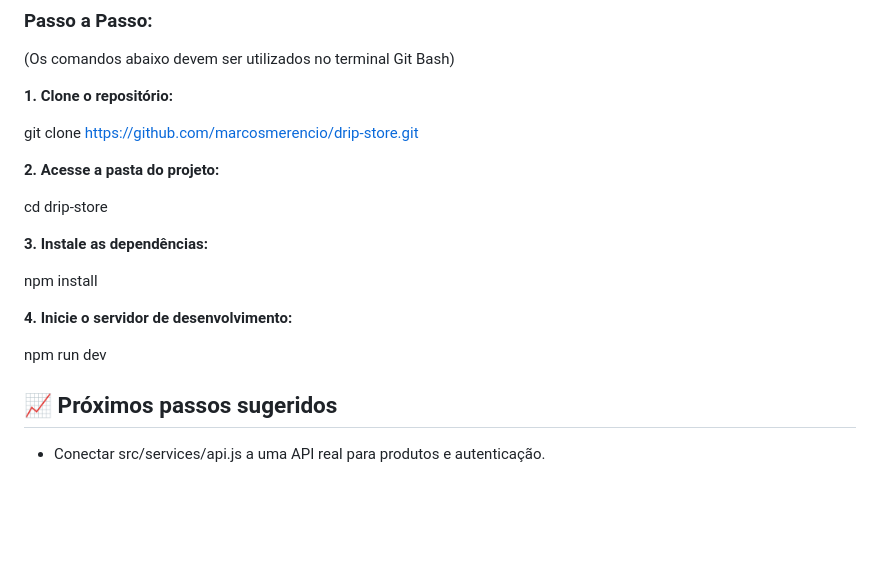
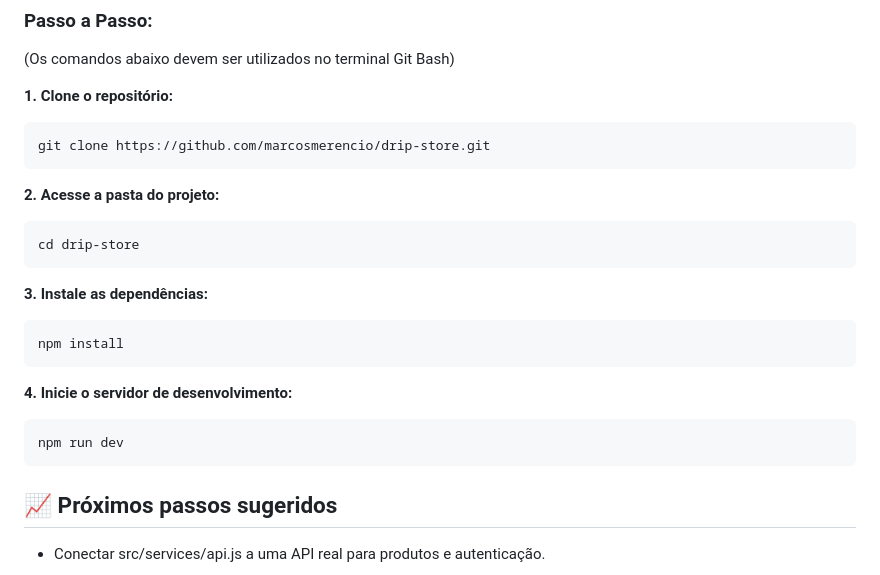
Before and after one commit to marcosmerencio/drip-store, a Markdown page: README.md, the part around the change. GitHub-like rendering; blank space fills up the shorter version.

Commit message:
docs: Atualização da estrutura do README

````diff
--- a/README.md
+++ b/README.md
@@ -61,21 +61,21 @@ Antes de começar, você vai precisar ter instalado em sua máquina as seguintes
 (Os comandos abaixo devem ser utilizados no terminal Git Bash)
 
 **1. Clone o repositório:**
-
+```Bash
 git clone https://github.com/marcosmerencio/drip-store.git
-
+```
 **2. Acesse a pasta do projeto:**
-
+```Bash
 cd drip-store
-
+```
 **3. Instale as dependências:**
-
+```Bash
 npm install
-
+```
 **4. Inicie o servidor de desenvolvimento:**
-
+```Bash
 npm run dev
-
+```
 
 ## 📈 Próximos passos sugeridos
 - Conectar src/services/api.js a uma API real para produtos e autenticação.
````
